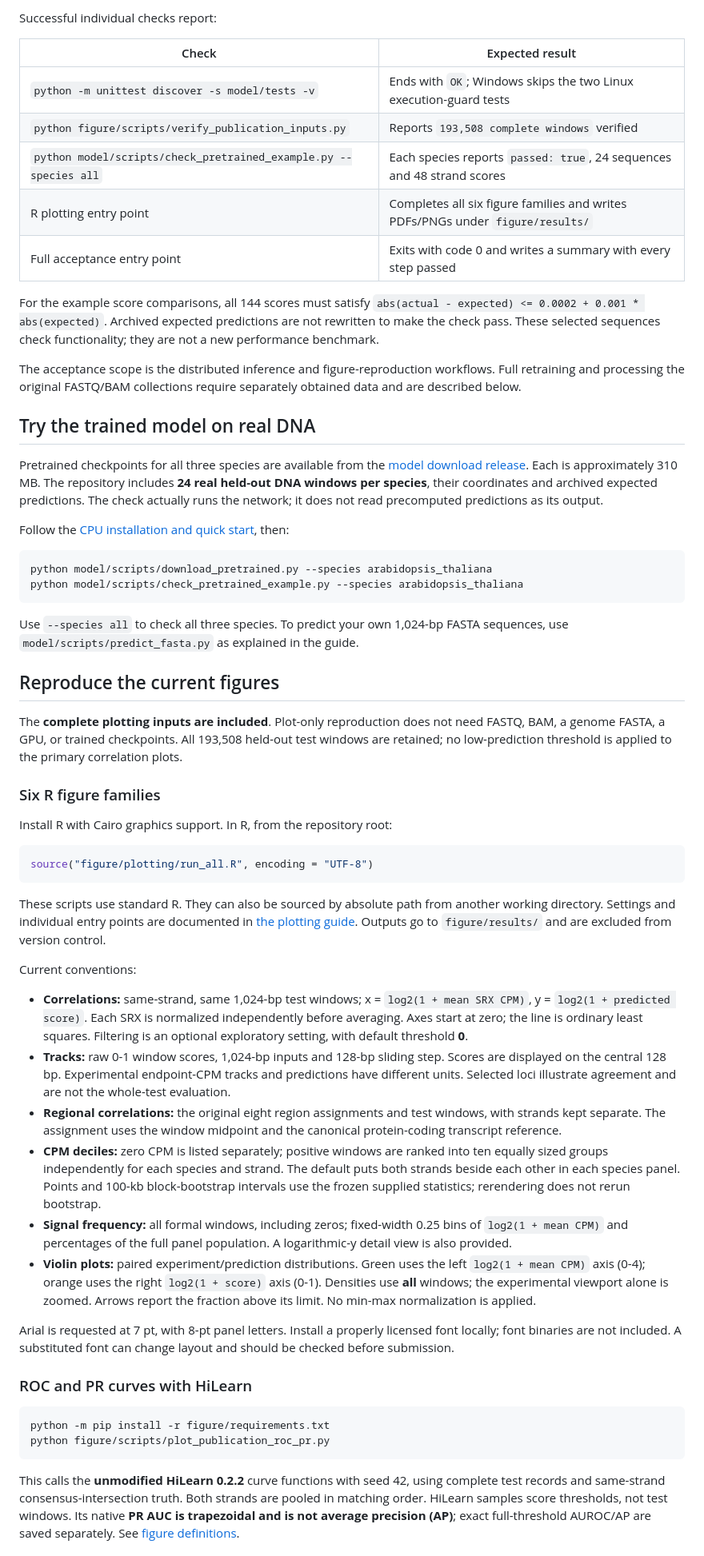
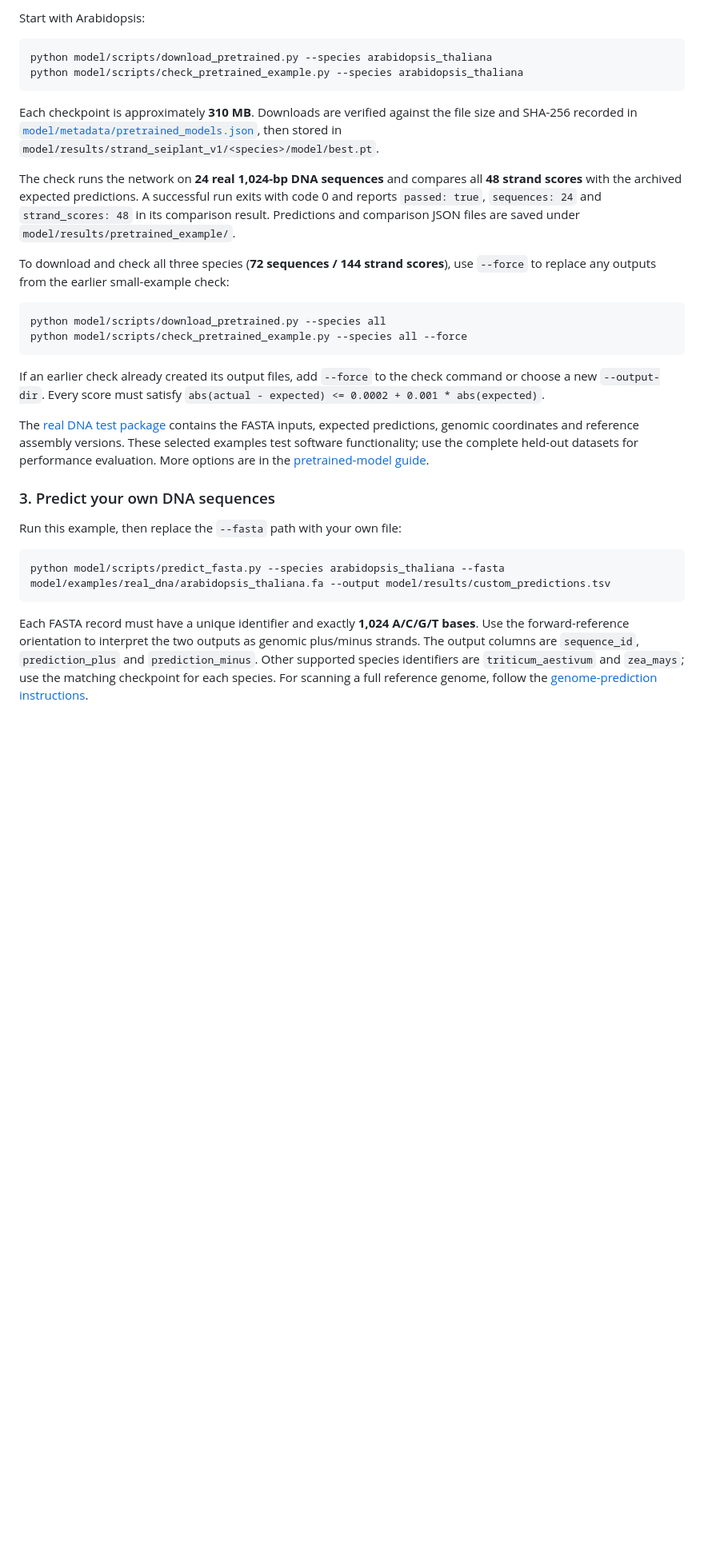
Before and after one commit to wangyiduo217-beep/plant-pausing-bowtie2, a Markdown page: README.md, the part around one of its changes. Shown at 80% size. Drawn GitHub-style; blank space fills up the shorter version.

````diff
--- a/README.md
+++ b/README.md
@@ -104,71 +93,52 @@ interrupted connections, and checks the complete size and SHA-256 before use.
-Successful individual checks report:
-
-| Check | Expected result |
-| --- | --- |
-| `python -m unittest discover -s model/tests -v` | Ends with `OK`; Windows skips the two Linux execution-guard tests |
-| `python figure/scripts/verify_publication_inputs.py` | Reports `193,508 complete windows` verified |
-| `python model/scripts/check_pretrained_example.py --species all` | Each species reports `passed: true`, 24 sequences and 48 strand scores |
-| R plotting entry point | Completes all six figure families and writes PDFs/PNGs under `figure/results/` |
-| Full acceptance entry point | Exits with code 0 and writes a summary with every step passed |
-
-For the example score comparisons, all 144 scores must satisfy
-`abs(actual - expected) <= 0.0002 + 0.001 * abs(expected)`. Archived expected
-predictions are not rewritten to make the check pass. These selected sequences
-check functionality; they are not a new performance benchmark.
-
-The acceptance scope is the distributed inference and figure-reproduction
-workflows. Full retraining and processing the original FASTQ/BAM collections
-require separately obtained data and are described below.
-
-## Try the trained model on real DNA
-
-Pretrained checkpoints for all three species are available from the
-[model download release](https://github.com/wangyiduo217-beep/plant-pausing-bowtie2/releases/tag/strand-seiplant-v1-pretrained-20261112). Each is approximately 310 MB.
-The repository includes **24 real held-out DNA windows per species**, their
-coordinates and archived expected predictions. The check actually runs the
-network; it does not read precomputed predictions as its output.
-
-Follow the [CPU installation and quick start](model/docs/pretrained-quickstart.md), then:
+Start with Arabidopsis:
 
 ```bash
 python model/scripts/download_pretrained.py --species arabidopsis_thaliana
 python model/scripts/check_pretrained_example.py --species arabidopsis_thaliana
 ```
 
-Use `--species all` to check all three species. To predict your own 1,024-bp
-FASTA sequences, use `model/scripts/predict_fasta.py` as explained in the guide.
+Each checkpoint is approximately **310 MB**. Downloads are verified against the
+file size and SHA-256 recorded in
+[`model/metadata/pretrained_models.json`](model/metadata/pretrained_models.json),
+then stored in `model/results/strand_seiplant_v1/<species>/model/best.pt`.
 
-## Reproduce the current figures
+The check runs the network on **24 real 1,024-bp DNA sequences** and compares all
+**48 strand scores** with the archived expected predictions. A successful run
+exits with code 0 and reports `passed: true`, `sequences: 24` and
+`strand_scores: 48` in its comparison result. Predictions and comparison JSON
+files are saved under `model/results/pretrained_example/`.
 
-The **complete plotting inputs are included**. Plot-only reproduction does not need FASTQ, BAM, a genome FASTA, a GPU, or trained checkpoints. All 193,508 held-out test windows are retained; no low-prediction threshold is applied to the primary correlation plots.
+To download and check all three species (**72 sequences / 144 strand scores**),
+use `--force` to replace any outputs from the earlier small-example check:
 
-### Six R figure families
-
-Install R with Cairo graphics support. In R, from the repository root:
-
-```r
-source("figure/plotting/run_all.R", encoding = "UTF-8")
+```bash
+python model/scripts/download_pretrained.py --species all
+python model/scripts/check_pretrained_example.py --species all --force
 ```
 
-These scripts use standard R. They can also be sourced by absolute path from another working directory. Settings and individual entry points are documented in [the plotting guide](figure/plotting/README.md). Outputs go to `figure/results/` and are excluded from version control.
+If an earlier check already created its output files, add `--force` to the check
+command or choose a new `--output-dir`. Every score must satisfy
+`abs(actual - expected) <= 0.0002 + 0.001 * abs(expected)`.
 
-Current conventions:
+The [real DNA test package](model/examples/real_dna/README.md) contains the FASTA
+inputs, expected predictions, genomic coordinates and reference assembly
+versions. These selected examples test software functionality; use the complete
+held-out datasets for performance evaluation. More options are in the
+[pretrained-model guide](model/docs/pretrained-quickstart.md).
 
-- **Correlations:** same-strand, same 1,024-bp test windows; x = `log2(1 + mean SRX CPM)`, y = `log2(1 + predicted score)`. Each SRX is normalized independently before averaging. Axes start at zero; the line is ordinary least squares. Filtering is an optional exploratory setting, with default threshold **0**.
-- **Tracks:** raw 0-1 window scores, 1,024-bp inputs and 128-bp sliding step. Scores are displayed on the central 128 bp. Experimental endpoint-CPM tracks and predictions have different units. Selected loci illustrate agreement and are not the whole-test evaluation.
-- **Regional correlations:** the original eight region assignments and test windows, with strands kept separate. The assignment uses the window midpoint and the canonical protein-coding transcript reference.
-- **CPM deciles:** zero CPM is listed separately; positive windows are ranked into ten equally sized groups independently for each species and strand. The default puts both strands beside each other in each species panel. Points and 100-kb block-bootstrap intervals use the frozen supplied statistics; rerendering does not rerun bootstrap.
-- **Signal frequency:** all formal windows, including zeros; fixed-width 0.25 bins of `log2(1 + mean CPM)` and percentages of the full panel population. A logarithmic-y detail view is also provided.
-- **Violin plots:** paired experiment/prediction distributions. Green uses the left `log2(1 + mean CPM)` axis (0-4); orange uses the right `log2(1 + score)` axis (0-1). Densities use **all** windows; the experimental viewport alone is zoomed. Arrows report the fraction above its limit. No min-max normalization is applied.
+### 3. Predict your own DNA sequences
 
-Arial is requested at 7 pt, with 8-pt panel letters. Install a properly licensed font locally; font binaries are not included. A substituted font can change layout and should be checked before submission.
-
-### ROC and PR curves with HiLearn
+Run this example, then replace the `--fasta` path with your own file:
 
 ```bash
-python -m pip install -r figure/requirements.txt
-python figure/scripts/plot_publication_roc_pr.py
+python model/scripts/predict_fasta.py --species arabidopsis_thaliana --fasta model/examples/real_dna/arabidopsis_thaliana.fa --output model/results/custom_predictions.tsv
 ```
 
-This calls the **unmodified HiLearn 0.2.2** curve functions with seed 42, using complete test records and same-strand consensus-intersection truth. Both strands are pooled in matching order. HiLearn samples score thresholds, not test windows. Its native **PR AUC is trapezoidal and is not average precision (AP)**; exact full-threshold AUROC/AP are saved separately. See [figure definitions](figure/docs/publication-figures.md).
+Each FASTA record must have a unique identifier and exactly **1,024 A/C/G/T
+bases**. Use the forward-reference orientation to interpret the two outputs as
+genomic plus/minus strands. The output columns are `sequence_id`,
+`prediction_plus` and `prediction_minus`. Other supported species identifiers
+are `triticum_aestivum` and `zea_mays`; use the matching checkpoint for each species.
+For scanning a full reference genome, follow the
+[genome-prediction instructions](model/docs/publication-model.md).
 
````
Also changed, not shown: other parts of README.md (+195 -109 lines), figure/preview/README.md (+11 -1 lines), figure/preview/groplant_framework.png (added), 2 other files.
